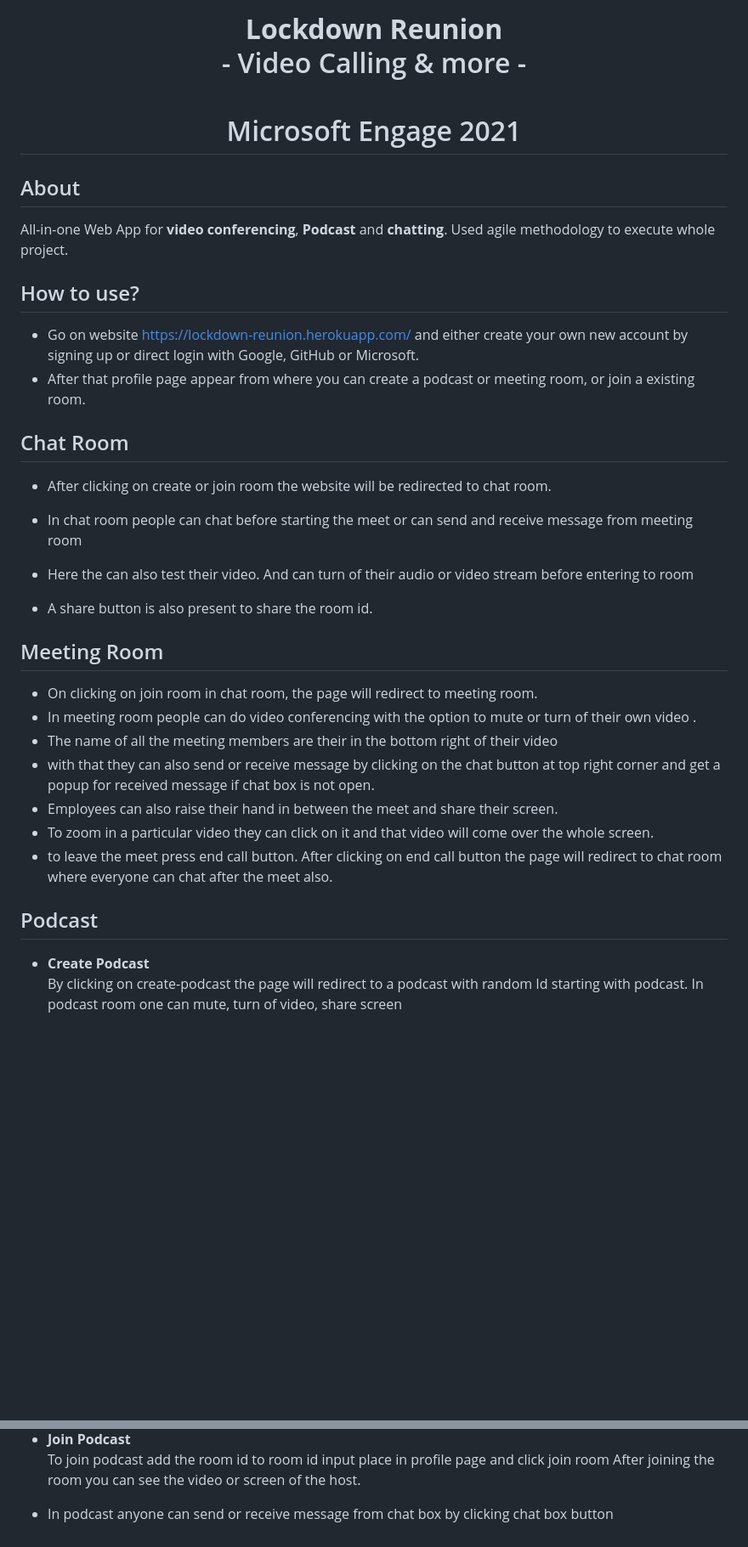
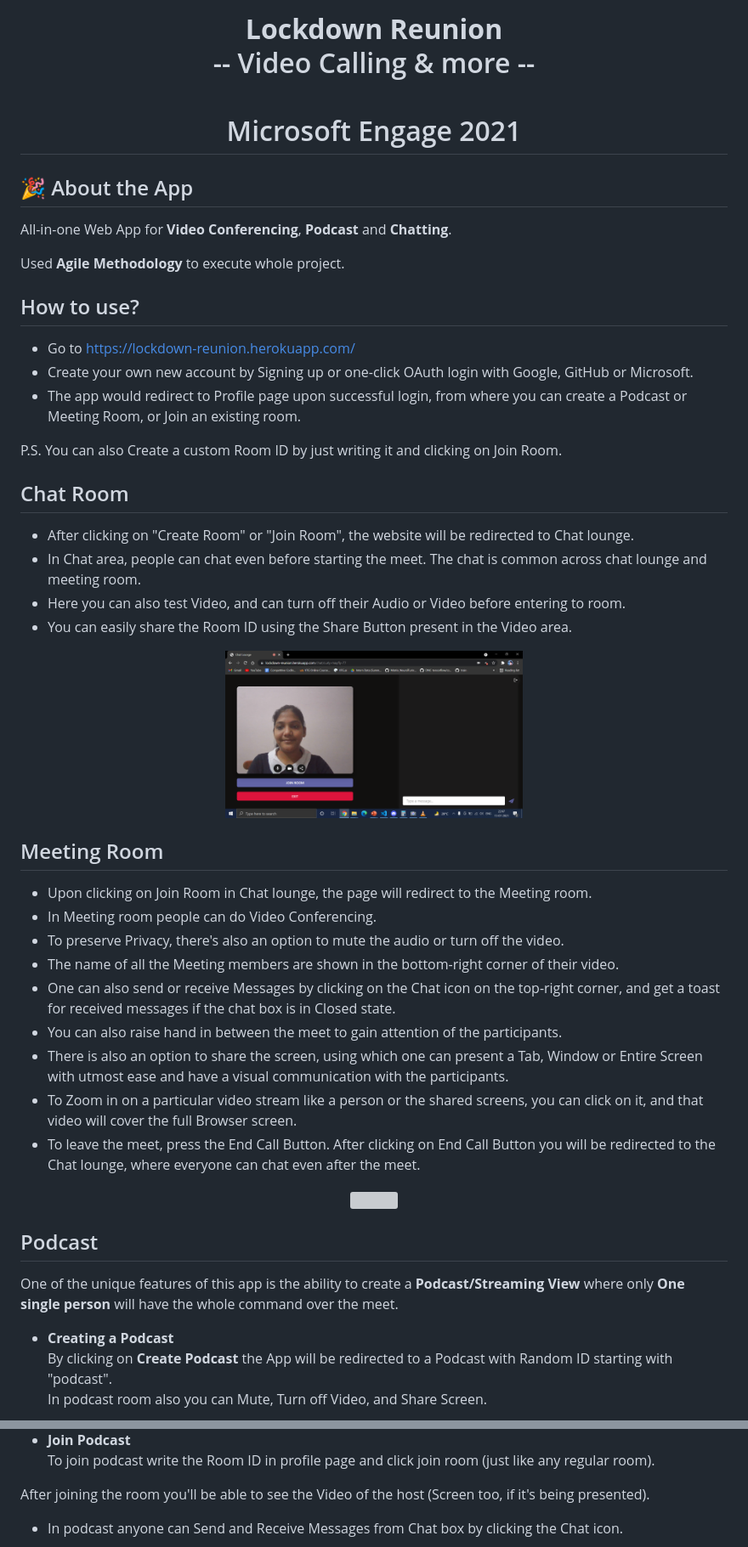
Before and after one commit to sbindal057/LockdownReunion, a Markdown page: readme.md, 2 parts joined by grey strips. Shown: that part at 85% size. Rendered like a GitHub page; pictures changed too: Screenshot (70).png (added); blank space fills up the shorter version; grey boxes are pictures that could not be loaded.

Commit message:
complete project

```diff
--- a/readme.md
+++ b/readme.md
@@ -1,48 +1,46 @@
 <center>
 
-# **Lockdown Reunion** <br>  - Video Calling & more - <br><br> Microsoft Engage 2021
-
+# **Lockdown Reunion** <br>  -- Video Calling & more -- <br><br> Microsoft Engage 2021
 </center>
 
+## 🎉 About the App
+
+All-in-one Web App for **Video Conferencing**, **Podcast** and **Chatting**.
+
+Used **Agile Methodology** to execute whole project.
+
+## How to use?
+ - Go to https://lockdown-reunion.herokuapp.com/
+ - Create your own new account by Signing up or one-click OAuth login with Google, GitHub or Microsoft.
+ - The app would redirect to Profile page upon successful login, from where you can create a Podcast or Meeting Room, or Join an existing room.
+
+ P.S. You can also Create a custom Room ID by just writing it and clicking on Join Room.
+
+## Chat Room
+ - After clicking on "Create Room" or "Join Room", the website will be redirected to Chat lounge.
+ - In Chat area, people can chat even before starting the meet. The chat is common across chat lounge and meeting room.
+ - Here you can also test Video, and can turn off their Audio or Video before entering to room.
+ - You can easily share the Room ID using the Share Button present in the Video area.
 
 
-
-## About
-
-All-in-one Web App for **video conferencing**, **Podcast** and **chatting**.
-Used agile methodology to execute whole project.
-
-
-## How to use?
-
- - Go on website https://lockdown-reunion.herokuapp.com/ and either create your own new account by signing up or direct login with Google, GitHub or Microsoft.
- - After that profile page appear from where you can create a podcast or meeting room, or join a existing room.
-
-## Chat Room
-
- - After clicking on create or join room the website will be redirected
-   to chat room.
-
- - In chat room people can chat before starting the meet or can send and receive message from meeting room
- - Here the can also test their video. And can turn of their audio or video stream before entering to room
- - A share button is also present to share the room id.
-
-
+ <center><img src="Screenshot (70).png" width="350" title="hover text"></center>
 
 ## Meeting Room
+ - Upon clicking on Join Room in Chat lounge, the page will redirect to the Meeting room.
+ - In Meeting room people can do Video Conferencing.
+ - To preserve Privacy, there's also an option to mute the audio or turn off the video.
+ - The name of all the Meeting members are shown in the bottom-right corner of their video.
+ - One can also send or receive Messages by clicking on the Chat icon on the top-right corner, and get a toast for received messages if the chat box is in Closed state.
+ - You can also raise hand in between the meet to gain attention of the participants.
+ - There is also an option to share the screen, using which one can present a Tab, Window or Entire Screen with utmost ease and have a visual communication with the participants.
+ - To Zoom in on a particular video stream like a person or the shared screens, you can click on it, and that video will cover the full Browser screen.
+ - To leave the meet, press the End Call Button. After clicking on End Call Button you will be redirected to the Chat lounge, where everyone can chat even after the meet.
 
- - On clicking on join room in chat room, the page will redirect to meeting room.
- - In meeting room people can do video conferencing with the option to mute or turn of their own video .
- - The name of all the meeting members are their in the bottom right of their video
- - with that they can also send or receive message by clicking on the chat button at top right corner and get a popup for received message if chat box is not open.
- - Employees can also raise their hand in between the meet and share their screen.
- - To zoom in a particular video they can click on it   and that video will come over the whole screen.
- - to leave the meet press end call button.
- After clicking on end call button the page will redirect to chat room where everyone can chat after the meet also.
+  <center><img src="Screenshot (72).png" width="350" title="hover text"></center>
 
 ## Podcast
 
- - **Create Podcast**<br>
- By clicking on create-podcast the page will redirect to a podcast with random Id starting with podcast.
- In podcast room one can mute, turn of video, share screen
+ One of the unique features of this app is the ability to create a **Podcast/Streaming View** where only **One single person** will have the whole command over the meet.
+ - **Creating a Podcast**<br>
+ By clicking on **Create Podcast** the App will be redirected to a Podcast with Random ID starting with "podcast".<br>In podcast room also you can Mute, Turn off Video, and Share Screen.
 
@@ -51,8 +48,8 @@ Used agile methodology to execute whole project.
 
  - **Join Podcast**<br>
-  To join podcast add the room id to room id input place in profile page and click join room
-	 After joining the room you can see the video or screen of the host.
+  To join podcast write the Room ID in profile page and click join room (just like any regular room).
 
- - In podcast anyone can send or receive message from chat box by clicking chat box button
+  After joining the room you'll be able to see the Video of the host (Screen too, if it's being presented).
 
+ - In podcast anyone can Send and Receive Messages from Chat box by clicking the Chat icon.
 
```
Also changed, not shown: other parts of readme.md (+54 -54 lines), Screenshot (73).png (added), Screenshot (75).png (added), 3 other files.
